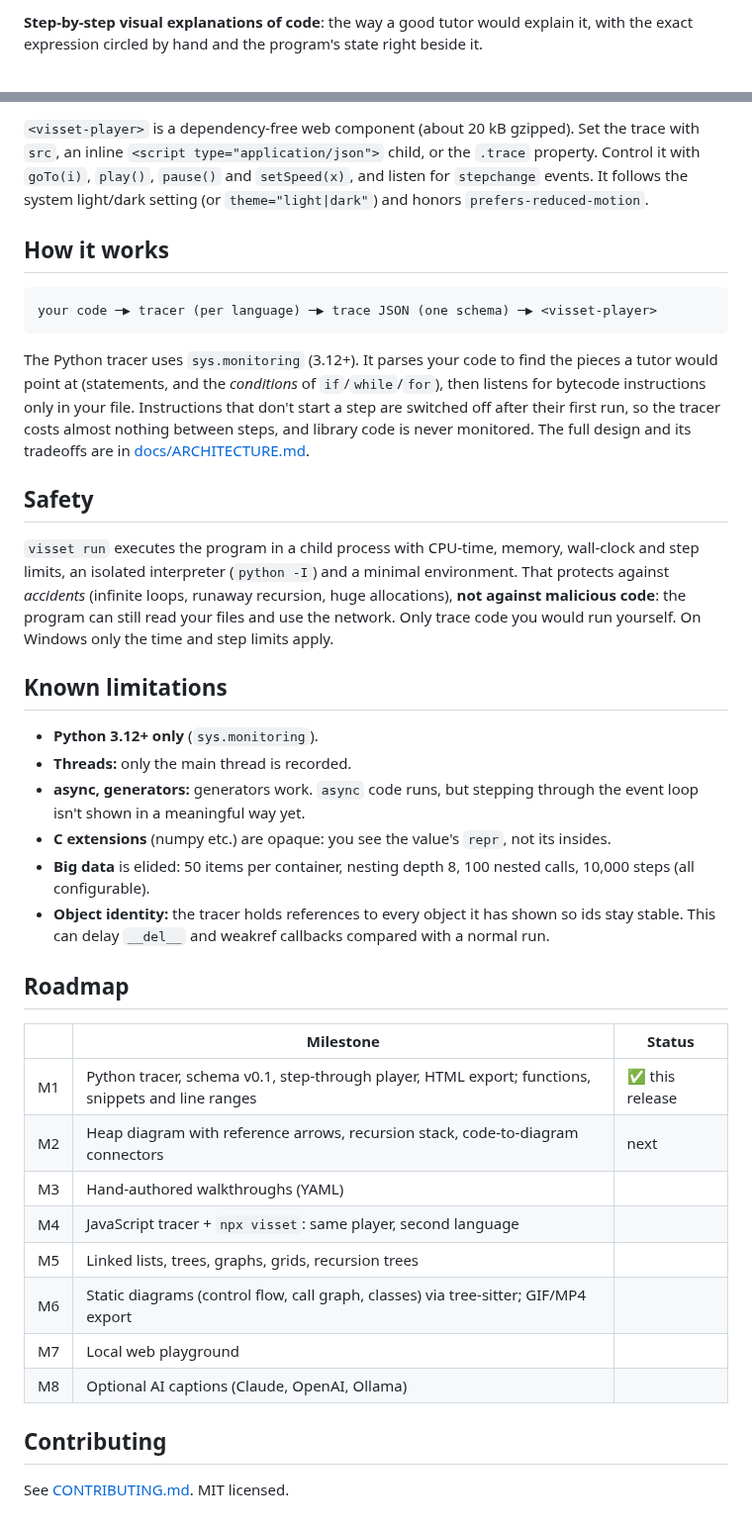
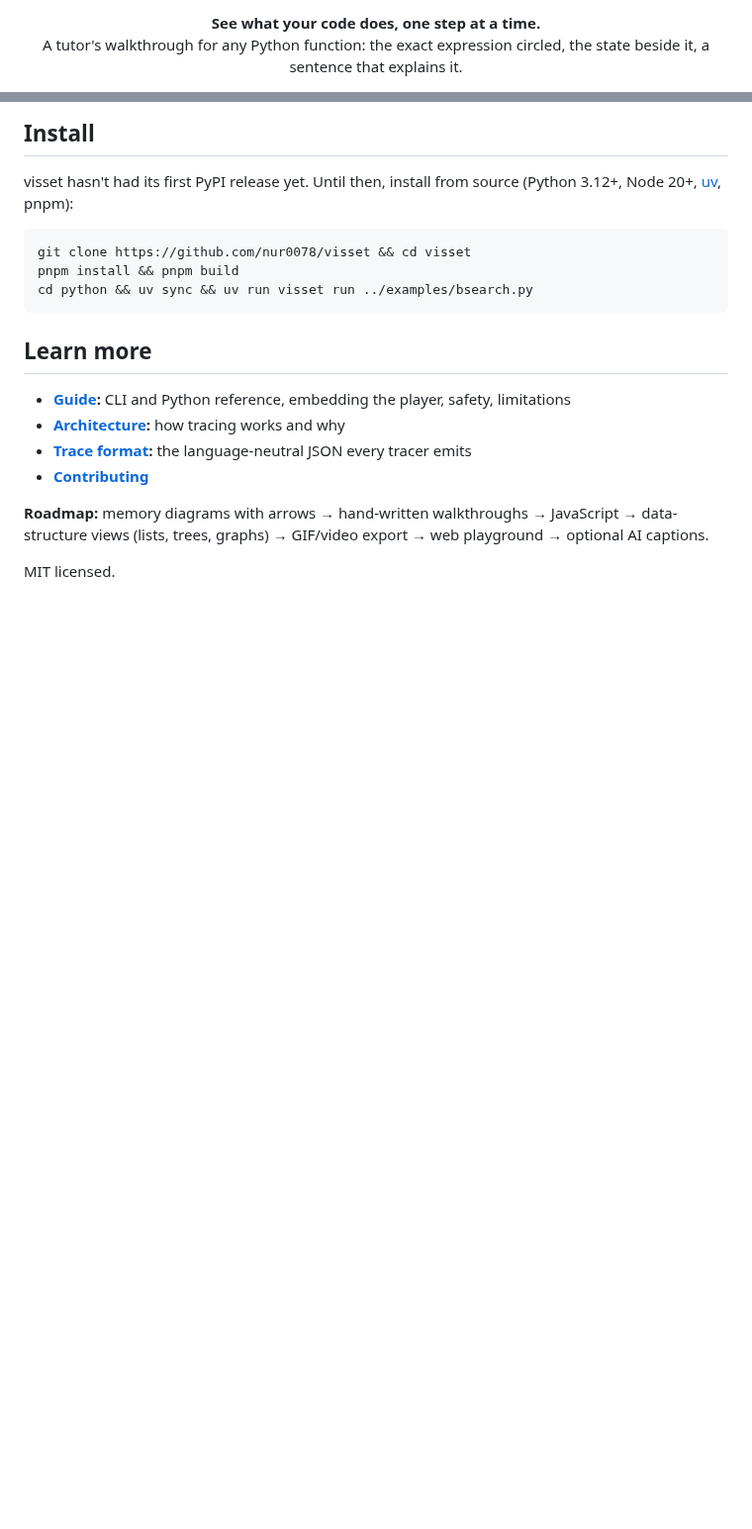
Before and after one commit to nur0078/visset, a Markdown page: README.md, 2 parts joined by grey strips. Shown at 99% size. GitHub-like rendering; blank space fills up the shorter version.

````diff
--- a/README.md
+++ b/README.md
@@ -2,4 +2,4 @@
 
-**Step-by-step visual explanations of code**: the way a good tutor would explain it, with the
-exact expression circled by hand and the program's state right beside it.
+<p align="center"><b>See what your code does, one step at a time.</b><br>
+A tutor's walkthrough for any Python function: the exact expression circled, the state beside it, a sentence that explains it.</p>
 
@@ -101,55 +39,22 @@ In the player: <kbd>←</kbd> <kbd>→</kbd> step, <kbd>Space</kbd> play/pause,
 ```
 
-`<visset-player>` is a dependency-free web component (about 20 kB gzipped). Set the trace with
-`src`, an inline `<script type="application/json">` child, or the `.trace` property. Control it with
-`goTo(i)`, `play()`, `pause()` and `setSpeed(x)`, and listen for `stepchange` events. It follows
-the system light/dark setting (or `theme="light|dark"`) and honors `prefers-reduced-motion`.
+## Install
 
-## How it works
+visset hasn't had its first PyPI release yet. Until then, install from source (Python 3.12+, Node 20+, [uv](https://docs.astral.sh/uv/), pnpm):
 
-```
-your code ─▶ tracer (per language) ─▶ trace JSON (one schema) ─▶ <visset-player>
+```bash
+git clone https://github.com/nur0078/visset && cd visset
+pnpm install && pnpm build
+cd python && uv sync && uv run visset run ../examples/bsearch.py
 ```
 
-The Python tracer uses `sys.monitoring` (3.12+). It parses your code to find the pieces a tutor
-would point at (statements, and the *conditions* of `if`/`while`/`for`), then listens for bytecode
-instructions only in your file. Instructions that don't start a step are switched off after their
-first run, so the tracer costs almost nothing between steps, and library code is never monitored.
-The full design and its tradeoffs are in [docs/ARCHITECTURE.md](docs/ARCHITECTURE.md).
+## Learn more
 
-## Safety
+- **[Guide](docs/guide.md):** CLI and Python reference, embedding the player, safety, limitations
+- **[Architecture](docs/ARCHITECTURE.md):** how tracing works and why
+- **[Trace format](schema/trace.schema.json):** the language-neutral JSON every tracer emits
+- **[Contributing](CONTRIBUTING.md)**
 
-`visset run` executes the program in a child process with CPU-time, memory, wall-clock and step
-limits, an isolated interpreter (`python -I`) and a minimal environment. That protects against
-*accidents* (infinite loops, runaway recursion, huge allocations), **not against malicious code**:
-the program can still read your files and use the network. Only trace code you would run yourself.
-On Windows only the time and step limits apply.
+**Roadmap:** memory diagrams with arrows → hand-written walkthroughs → JavaScript → data-structure views (lists, trees, graphs) → GIF/video export → web playground → optional AI captions.
 
-## Known limitations
-
-- **Python 3.12+ only** (`sys.monitoring`).
-- **Threads:** only the main thread is recorded.
-- **async, generators:** generators work. `async` code runs, but stepping through the event
-  loop isn't shown in a meaningful way yet.
-- **C extensions** (numpy etc.) are opaque: you see the value's `repr`, not its insides.
-- **Big data** is elided: 50 items per container, nesting depth 8, 100 nested calls,
-  10,000 steps (all configurable).
-- **Object identity:** the tracer holds references to every object it has shown so ids stay
-  stable. This can delay `__del__` and weakref callbacks compared with a normal run.
-
-## Roadmap
-
-| | Milestone | Status |
-|---|---|---|
-| M1 | Python tracer, schema v0.1, step-through player, HTML export; functions, snippets and line ranges | ✅ this release |
-| M2 | Heap diagram with reference arrows, recursion stack, code-to-diagram connectors | next |
-| M3 | Hand-authored walkthroughs (YAML) | |
-| M4 | JavaScript tracer + `npx visset`: same player, second language | |
-| M5 | Linked lists, trees, graphs, grids, recursion trees | |
-| M6 | Static diagrams (control flow, call graph, classes) via tree-sitter; GIF/MP4 export | |
-| M7 | Local web playground | |
-| M8 | Optional AI captions (Claude, OpenAI, Ollama) | |
-
-## Contributing
-
-See [CONTRIBUTING.md](CONTRIBUTING.md). MIT licensed.
+MIT licensed.
````
Also changed, not shown: other parts of README.md (+22 -84 lines), docs/guide.md (added, +82 -0 lines), docs/images/hero.gif (added).
